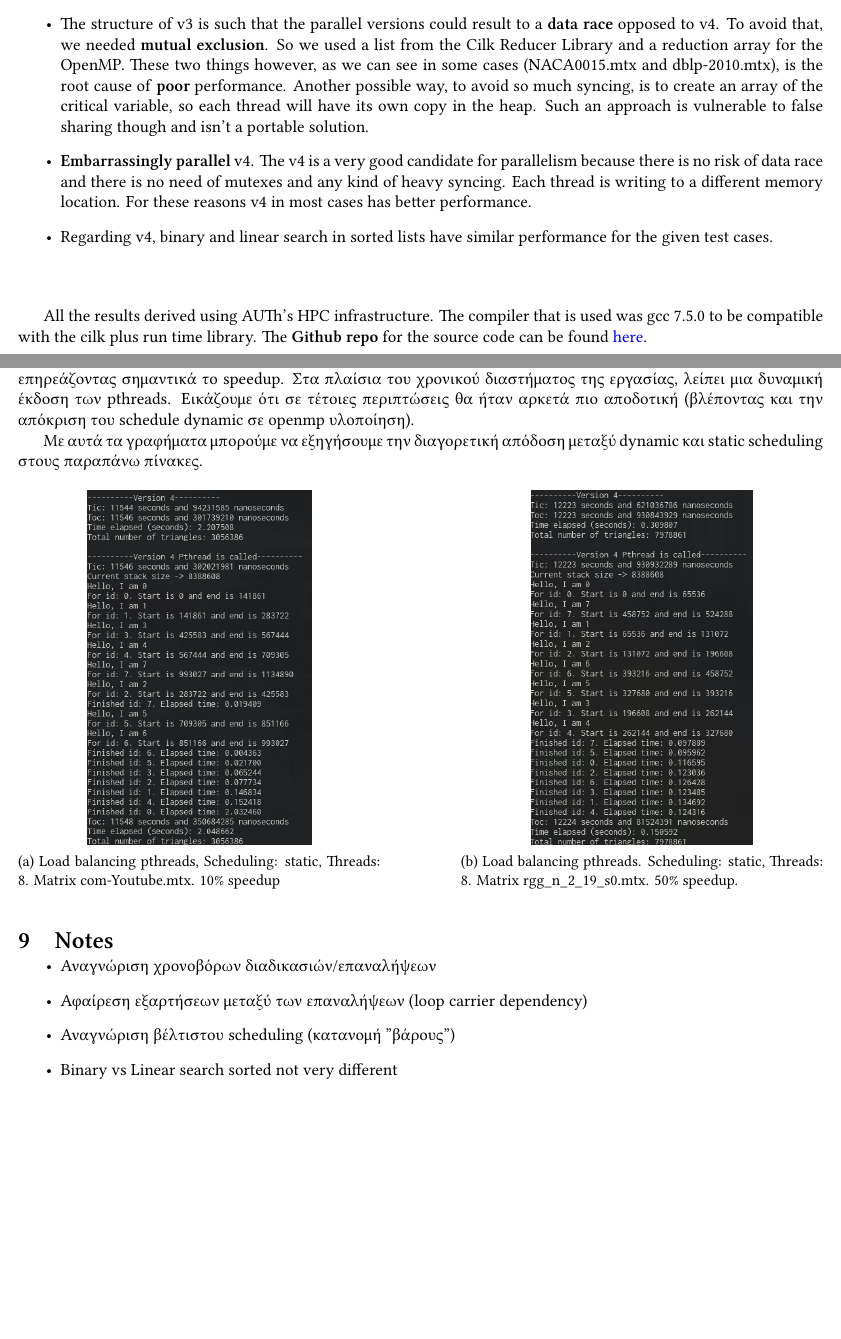
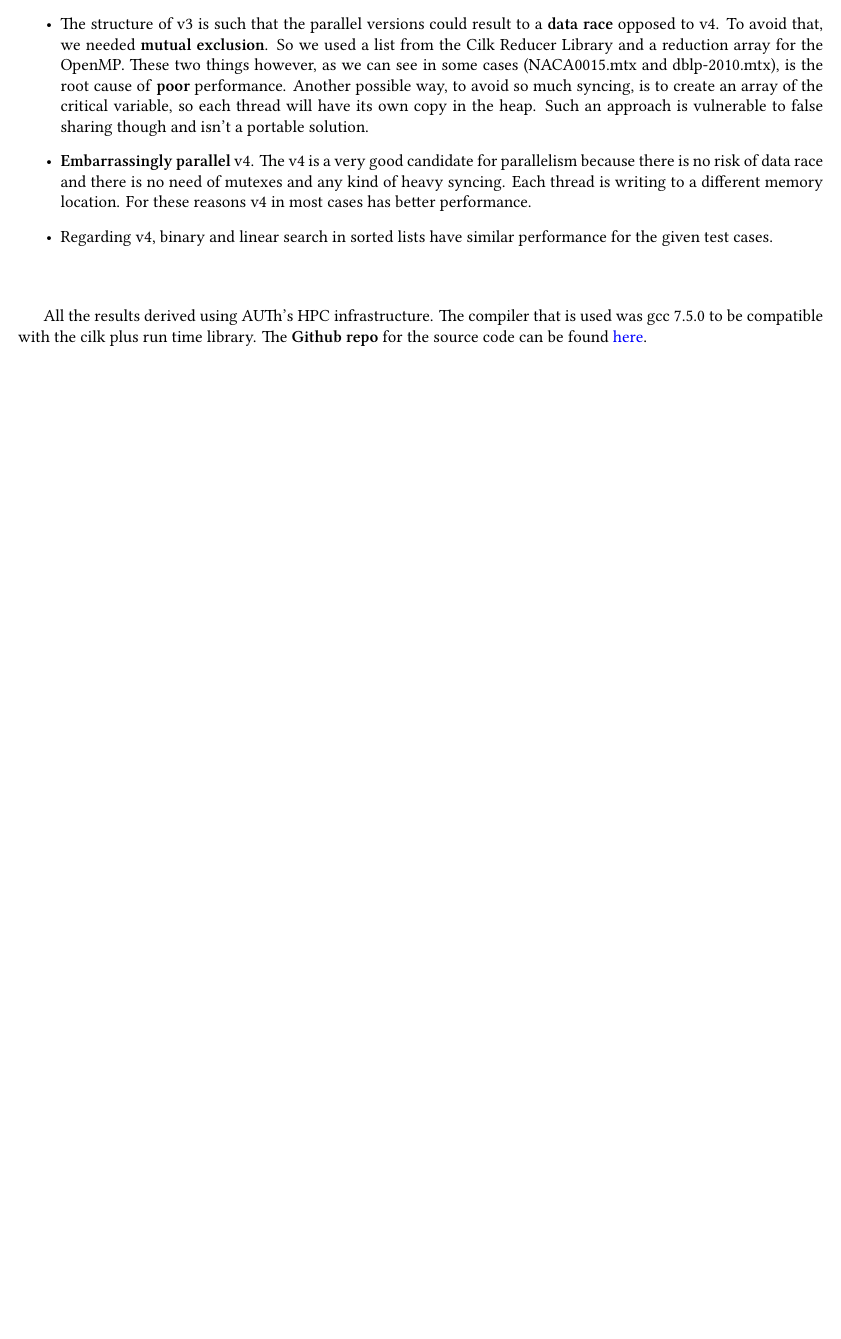
Before and after one commit to thodkatz/ece-triangle-counting, a LaTeX document (report/report.tex): two parts of pages 3 and 4 of 4 before the commit and part of page 3 of 3 after it, the two joined at a grey line, cut so that both start at the same text, the shorter picture padded with empty space. Compiled offline with XeLaTeX.

Commit message:
Make it a 3 page document

```diff
--- a/report/report.tex
+++ b/report/report.tex
@@ -168,36 +168,4 @@ About \textbf{vertexwise triangle counting}, searching was a common issue for al
 \vspace{1cm}
 
 All the results derived using AUTh's HPC infrastructure. The compiler that is used was gcc 7.5.0 to be compatible with the cilk plus run time library. The \textbf{Github repo} for the source code can be found \href{https://github.com/thodkatz/ece-triangle-counting}{here}.
-
-\pagebreak
-\section{Load balancing}
-
-%Το \textbf{load balancing} είναι ιδιαίτερα σημαντικό. Παρατηρούμε ότι όταν διαμοιράζουμε την δουλεία με βάση το index, δεν βλέπουμε βελτίωση στην απόδοση, μιας και την περισσότερη δουλειά την κάνει μόνο ένα thread. Συνεπώς θα πρέπει να είμαστε ιδιαίτερα προσεκτικοί με το scheduling των threads. Τα ίδια συμπεράσματα μπορούσαμε να εξάγουμε και απο την openmp υλοποίηση για static scheduling. Οπότε με dynamic scheduling σε pthreads και openmp έχουμε πολύ καλύτερα αποτελέσματα... Βασική διαφορά είναι ότι σε pthreads είναι λίγο πιο δύσκολο να υλοποιηθεί (στην openmp είναι μονο ένα keyword static -> dynamic).
-
-The more the loops are balanced, the better our \textbf{static} implementation will be. Για παράδειγμα, παρατηρώντας τις δύο παρακάτω εικόνες\footnote{Δεν έχει τρέξει στην συστοιχία αλλά σε προσωπικό σύστημα. FIX ME!}. το πρώτο thread κάνει σχεδόν όλη την δουλειά προκαλώντας load imbalance και επηρεάζοντας σημαντικά το speedup. Στα πλαίσια του χρονικού διαστήματος της εργασίας, λείπει μια δυναμική έκδοση των pthreads. Εικάζουμε ότι σε τέτοιες περιπτώσεις θα ήταν αρκετά πιο αποδοτική (βλέποντας και την απόκριση του schedule dynamic σε openmp υλοποίηση).
-
-Με αυτά τα γραφήματα μπορούμε να εξηγήσουμε την διαγορετική απόδοση μεταξύ dynamic και static scheduling στους παραπάνω πίνακες.
-
-\begin{figure}[h!]
-     \begin{subfigure}[b]{0.45\textwidth}
-         \centering
-         \includegraphics[height=.3\textheight, width=\textwidth, keepaspectratio]{assets/load_pthreads.png}
-         \caption{Load balancing pthreads, Scheduling: static, Threads: 8. Matrix com-Youtube.mtx. 10\% speedup}
-     \end{subfigure}
-     \hfill
-     \begin{subfigure}[b]{0.45\textwidth}
-         \centering
-         \includegraphics[height=.3\textheight, width=\textwidth, keepaspectratio]{assets/load_pthreads2.png}
-         \caption{Load balancing pthreads. Scheduling: static, Threads: 8. Matrix rgg\_n\_2\_19\_s0.mtx. 50\% speedup.}
-     \end{subfigure}
-\end{figure}
-
-\section{Notes}
-\begin{itemize}
-    \item Αναγνώριση χρονοβόρων διαδικασιών/επαναλήψεων
-    \item Αφαίρεση εξαρτήσεων μεταξύ των επαναλήψεων (loop carrier dependency)
-    \item Αναγνώριση βέλτιστου scheduling (κατανομή "βάρους")
-    \item Binary vs Linear search sorted not very different
-\end{itemize}
-
 \end{document}
```
Also changed, not shown: report/report.pdf.
